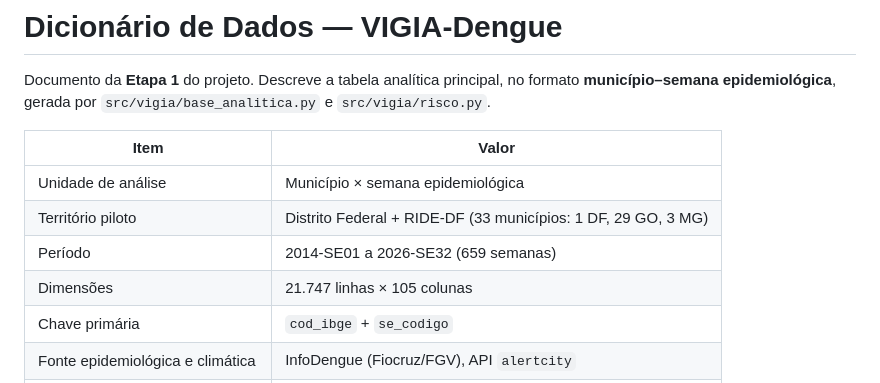
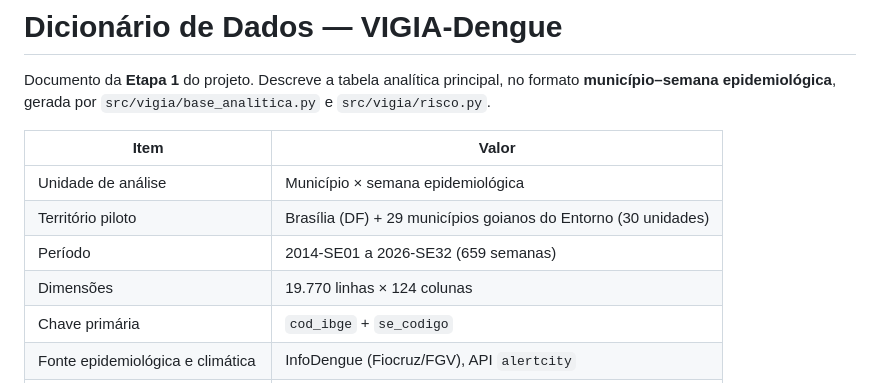
Before and after one commit to ghostopw/VIGIA-Dengue, a Markdown page: docs/dicionario_de_dados.md, the part around the change. GitHub-like rendering.

Commit message:
Atualiza dicionario de dados para o territorio de 30 municipios
O cabecalho ainda descrevia 33 municipios e 105 colunas, de antes da exclusao
de MG e da entrada dos blocos de precipitacao e vulnerabilidade.

```diff
--- a/docs/dicionario_de_dados.md
+++ b/docs/dicionario_de_dados.md
@@ -7,9 +7,9 @@ Documento da **Etapa 1** do projeto. Descreve a tabela analítica principal, no
 | Item | Valor |
 |---|---|
 | Unidade de análise | Município × semana epidemiológica |
-| Território piloto | Distrito Federal + RIDE-DF (33 municípios: 1 DF, 29 GO, 3 MG) |
+| Território piloto | Brasília (DF) + 29 municípios goianos do Entorno (30 unidades) |
 | Período | 2014-SE01 a 2026-SE32 (659 semanas) |
-| Dimensões | 21.747 linhas × 105 colunas |
+| Dimensões | 19.770 linhas × 124 colunas |
 | Chave primária | `cod_ibge` + `se_codigo` |
 | Fonte epidemiológica e climática | InfoDengue (Fiocruz/FGV), API `alertcity` |
 | Fonte de população e cartografia | IBGE (API de localidades e de malhas) |
```
